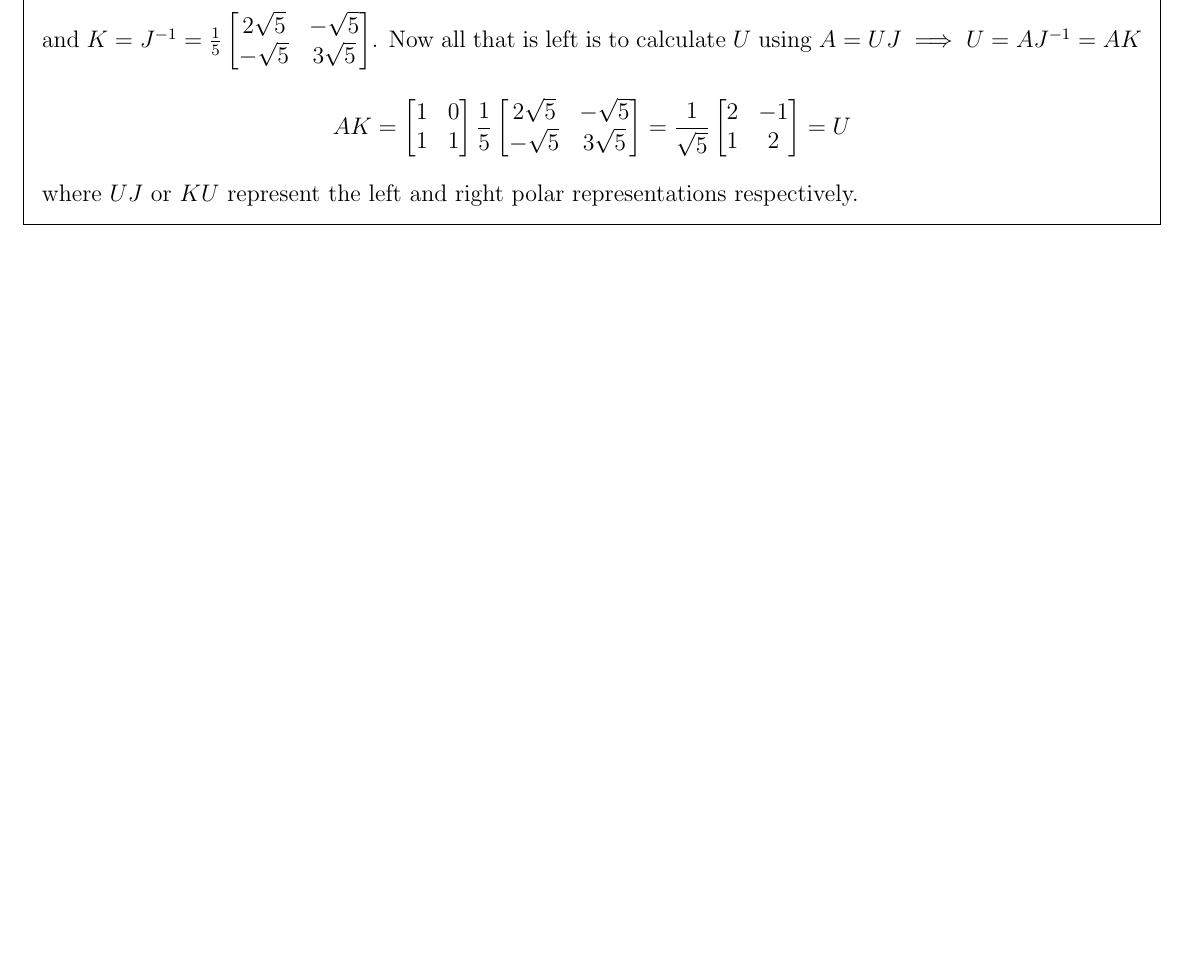
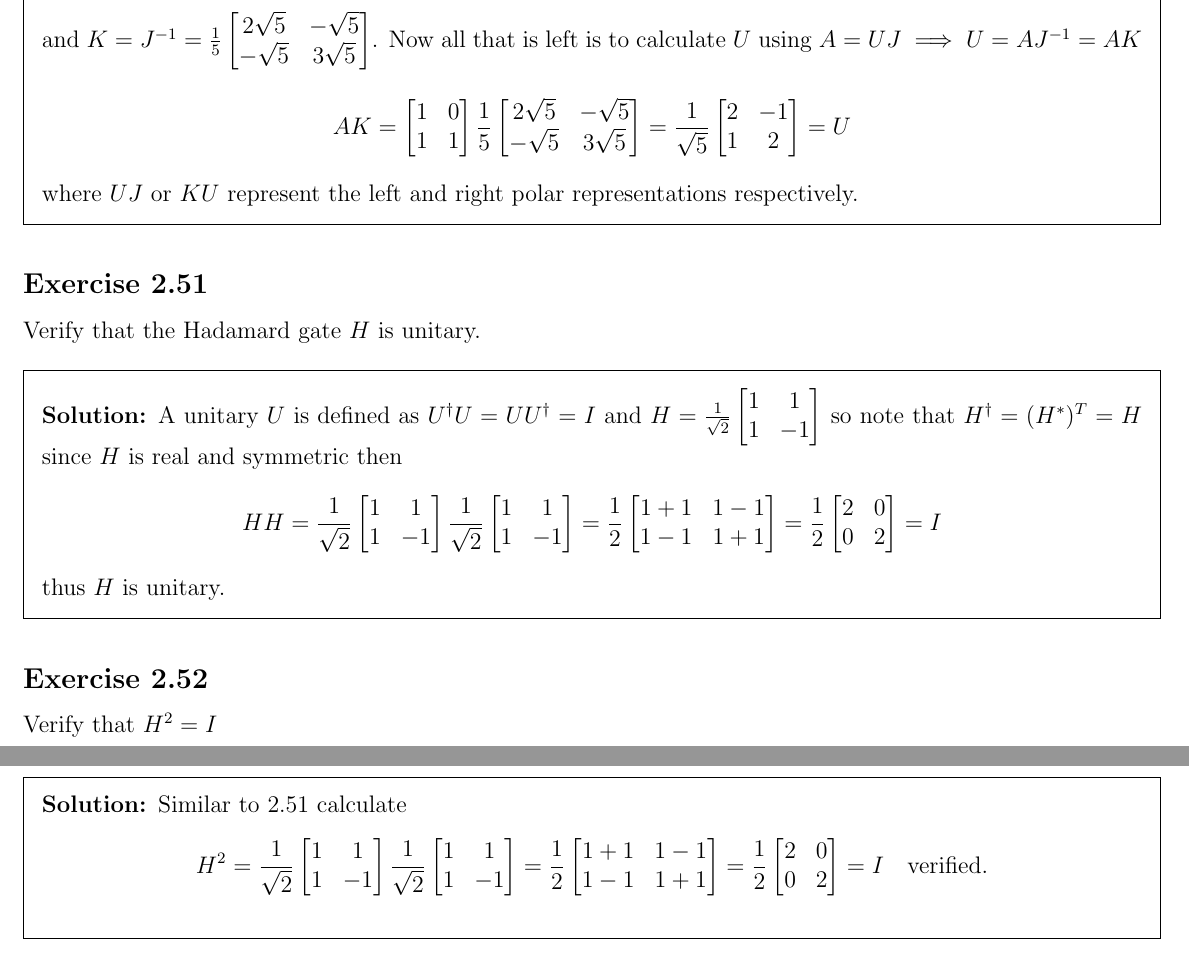
Before and after one commit to justindbeltran/QC-and-QI, a LaTeX problem sheet (solutions.tex): part of page 25 of 25 before the commit and two parts of pages 25 and 26 of 26 after it, the two joined at a grey line, cut so that both start at the same text, the shorter picture padded with empty space. Compiled offline with pdfLaTeX.

Commit message:
2.51 and 2.52

```diff
--- a/solutions.tex
+++ b/solutions.tex
@@ -1189,6 +1189,43 @@ Recall that $$(AB)^\dagger=\bigg(\sum_{i,j}a_{ij}b_{ji}\bigg)^\dagger =\sum_{i,j
 
 
 
+\subsection{Exercise} Verify that the Hadamard gate $H$ is unitary.
+
+\begin{solution}
+    A unitary $U$ is defined as $U^\dagger U = UU^\dagger=I$ and
+    $H=\frac{1}{\sqrt{2}}\begin{bmatrix}
+        1 & 1 \\ 1 & -1
+    \end{bmatrix}$ so note that $H^\dagger=(H^*)^T=H$ since $H$ is real and symmetric then
+    $$HH=\frac{1}{\sqrt{2}}\begin{bmatrix}
+        1 & 1 \\ 1 & -1
+    \end{bmatrix}\frac{1}{\sqrt{2}}\begin{bmatrix}
+        1 & 1 \\ 1 & -1
+    \end{bmatrix}=\frac{1}{2}\begin{bmatrix}
+        1 +1 & 1- 1 \\ 1 -1 & 1+1
+    \end{bmatrix}=\frac{1}{2}\begin{bmatrix}
+        2 & 0 \\ 0 & 2
+    \end{bmatrix}=I$$
+    thus $H$ is unitary.
+\end{solution}
+
+
+\subsection{Exercise} Verify that $H^2=I$
+
+\begin{solution}
+    Similar to 2.51 calculate
+    $$H^2=\frac{1}{\sqrt{2}}\begin{bmatrix}
+        1 & 1 \\ 1 & -1
+    \end{bmatrix}\frac{1}{\sqrt{2}}\begin{bmatrix}
+        1 & 1 \\ 1 & -1
+    \end{bmatrix}=\frac{1}{2}\begin{bmatrix}
+        1 +1 & 1- 1 \\ 1 -1 & 1+1
+    \end{bmatrix}=\frac{1}{2}\begin{bmatrix}
+        2 & 0 \\ 0 & 2
+    \end{bmatrix}=I \quad \text{verified.}$$
+\end{solution}
+
+
+
 
 
 
```
